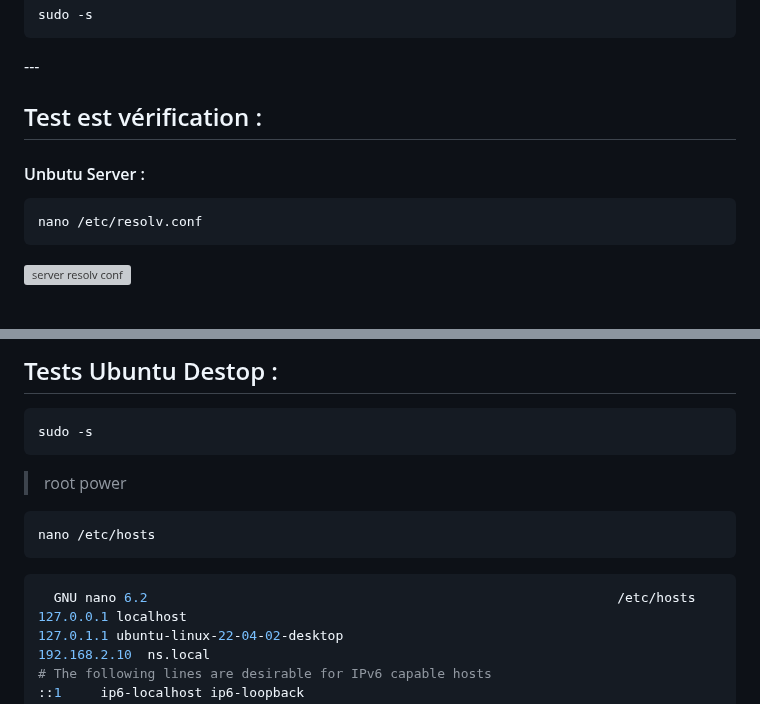
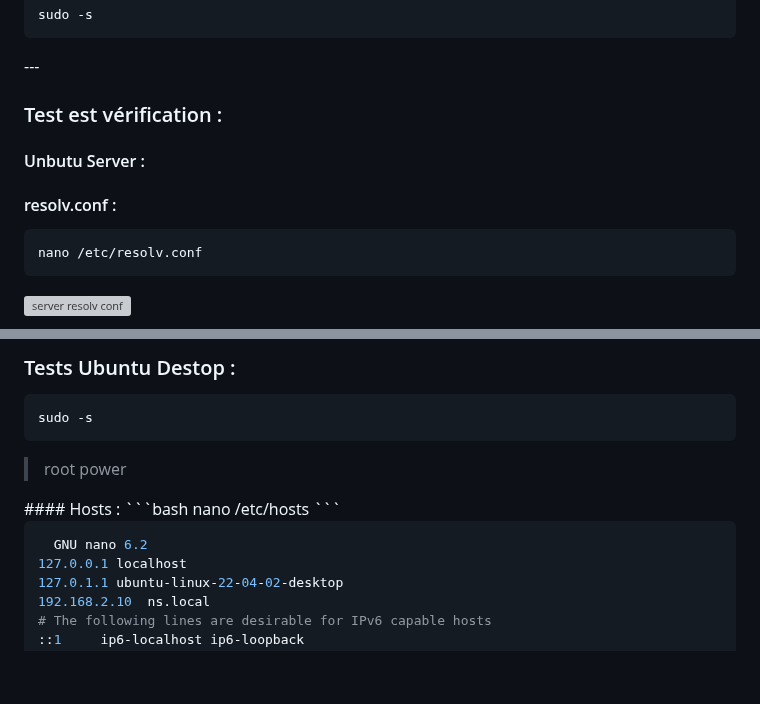
Before and after one commit to Plangloi/420-AJ5-RO_DE-PLOIEMENT-DES-SERVICES-WEB-Linux, a Markdown page: Projet/2-Configuration_Bind9_6-7.md, 2 parts joined by grey strips. Rendered like a GitHub page; blank space fills up the shorter version; grey boxes are pictures that could not be loaded.

````diff
--- a/Projet/2-Configuration_Bind9_6-7.md
+++ b/Projet/2-Configuration_Bind9_6-7.md
@@ -114,13 +114,15 @@ sudo -s
 ---
 </br>
 
-## Test est vérification :
+### Test est vérification :
 </br>
 
 
 #### Unbutu Server :
 </br>
 
+#### resolv.conf :
+
 ```bash
 nano /etc/resolv.conf
 ```
@@ -161,18 +168,18 @@ ping smtp.ns.local
 
-
-## Tests Ubuntu Destop :
+### Tests Ubuntu Destop :
 
 ```bash
 sudo -s
 ```
 >root power
-
+</br>
+#### Hosts :
 ```bash
 nano /etc/hosts
 ```
 
 ```bash
-  GNU nano 6.2                                                            /etc/hosts
+  GNU nano 6.2
 127.0.0.1 localhost
 127.0.1.1 ubuntu-linux-22-04-02-desktop
 192.168.2.10  ns.local
````
Also changed, not shown: other parts of Projet/2-Configuration_Bind9_6-7.md (+17 -8 lines).
